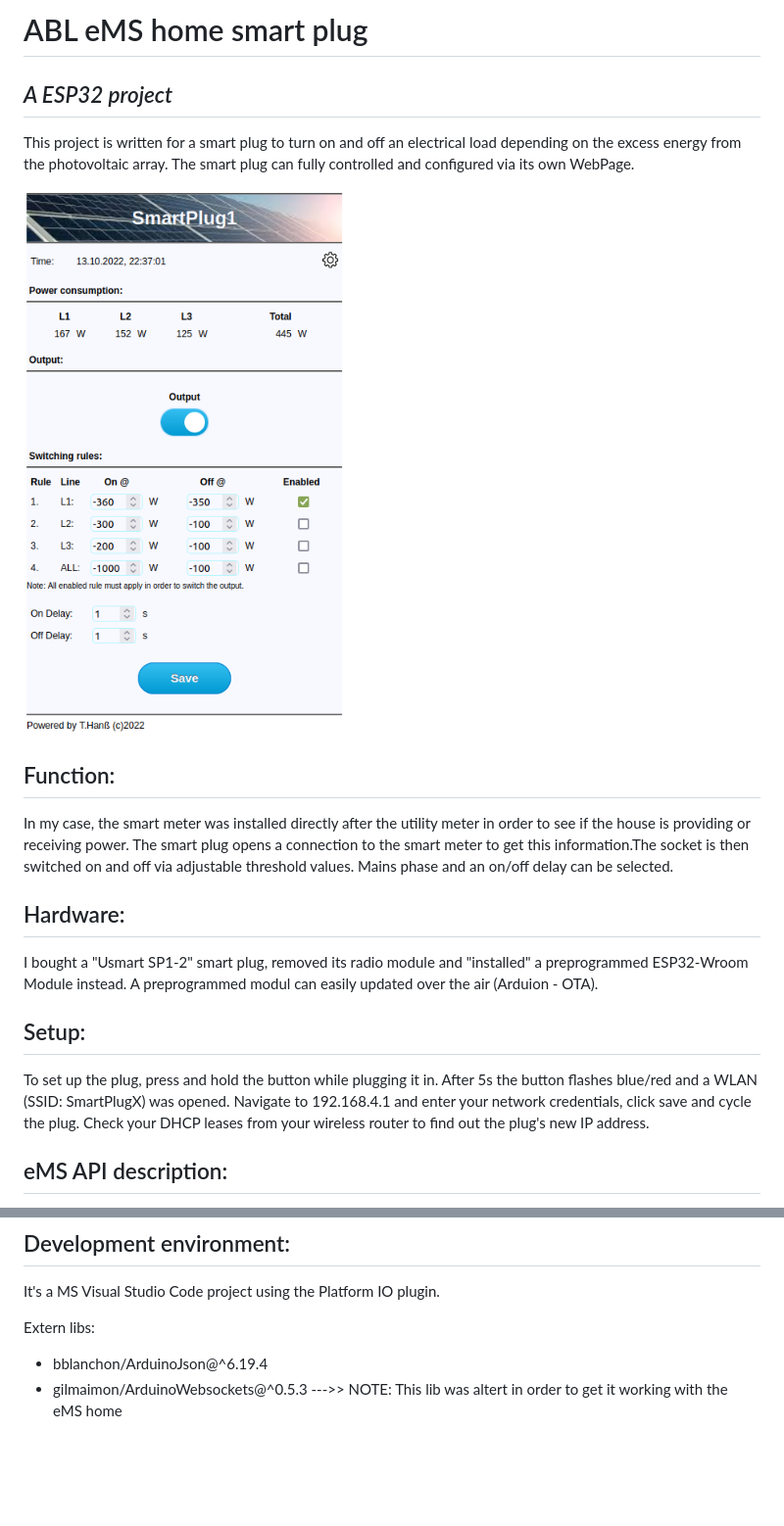
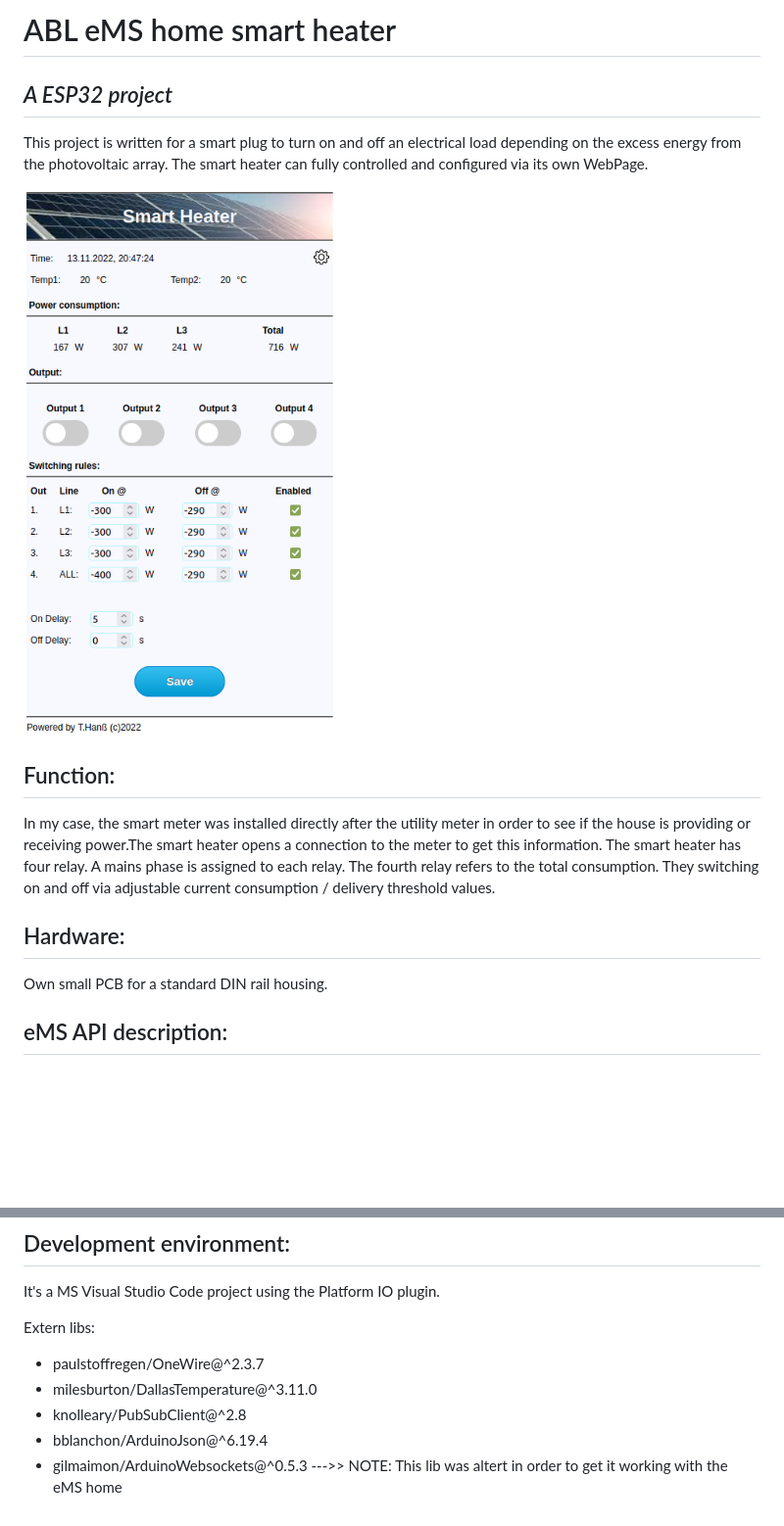
Before and after one commit to TobiasHanss/SmartHeater, a Markdown page: README.md, 2 parts joined by grey strips. Shown: that part at 98% size. GitHub-like rendering; pictures changed too: WebIF.png; blank space fills up the shorter version.

```diff
--- a/README.md
+++ b/README.md
@@ -1,23 +1,15 @@
-# ABL eMS home smart plug
+# ABL eMS home smart heater
 ## _A ESP32 project_
 
-This project is written for a smart plug to turn on and off an
-electrical load depending on the excess energy from the photovoltaic array. The smart plug can fully controlled and configured via its own WebPage.
+This project is written for a smart plug to turn on and off an electrical load depending on the excess energy from the photovoltaic array. The smart heater can fully controlled and configured via its own WebPage.
 
 ![N|Solid](WebIF.png)
 
 ## Function:
-In my case, the smart meter was installed directly after the utility meter in order to see if the house is providing or receiving power.
-The smart plug opens a connection to the smart meter to get this information.The socket is then switched on and off via adjustable threshold values. Mains phase and an on/off delay can be selected.
+In my case, the smart meter was installed directly after the utility meter in order to see if the house is providing or receiving power.The smart heater opens a connection to the meter to get this information. The smart heater has four relay. A mains phase is assigned to each relay. The fourth relay refers to the total consumption. They switching on and off via adjustable current consumption / delivery threshold values.
 
 ## Hardware:
-I bought a "Usmart SP1-2" smart plug, removed its radio module and "installed" a preprogrammed ESP32-Wroom Module instead.
-A preprogrammed modul can easily updated over the air (Arduion - OTA).
-
-## Setup:
-To set up the plug, press and hold the button while plugging it in. After 5s the button flashes blue/red and a WLAN (SSID: SmartPlugX) was opened.
-Navigate to 192.168.4.1 and enter your network credentials, click save and cycle the plug.
-Check your DHCP leases from your wireless router to find out the plug's new IP address.
+Own small PCB for a standard DIN rail housing.
 
 ## eMS API description:
 Since ABL didn't provide me with an API for its eMS home Smartmeter, I reverse engineered the web interface and poured it into C++ code.
@@ -32,5 +24,9 @@ It's all encapsulated into the eMShome class.
 It's a MS Visual Studio Code project using the Platform IO plugin.
 
 Extern libs:
+- paulstoffregen/OneWire@^2.3.7
+- milesburton/DallasTemperature@^3.11.0
+- knolleary/PubSubClient@^2.8
 - bblanchon/ArduinoJson@^6.19.4
-- gilmaimon/ArduinoWebsockets@^0.5.3 --->> NOTE: This lib was altert in order to get it working with the eMS home
+- gilmaimon/ArduinoWebsockets@^0.5.3 --->> NOTE: This lib was altert
+in order to get it working with the eMS home
```
Also changed, not shown: 5 other files.
